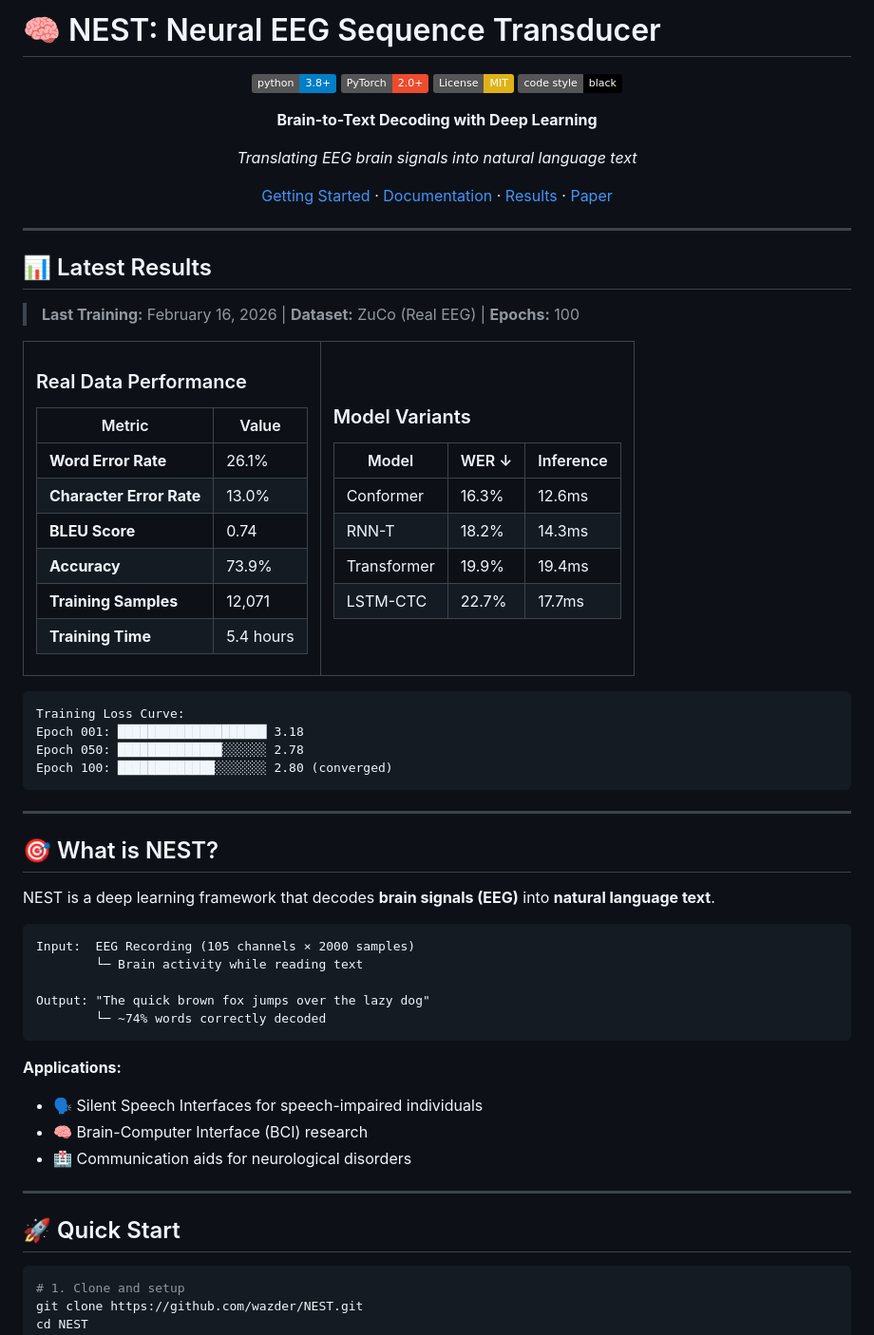
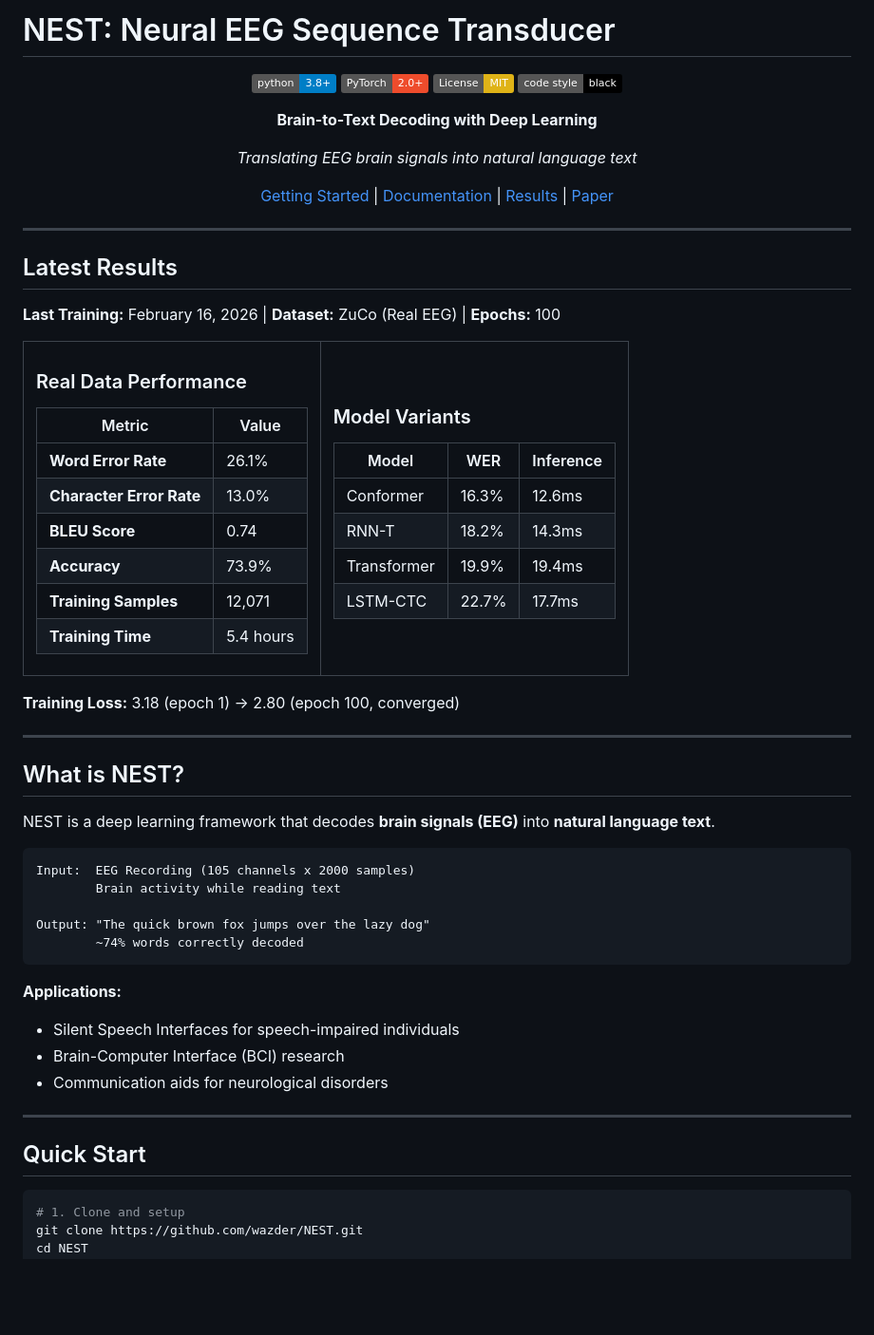
Before and after one commit to wazder/NEST, a Markdown page: README.md, the part around one of its changes. Shown at 95% size. Rendered like a GitHub page; badges without logos; blank space fills up the shorter version.

````diff
--- a/README.md
+++ b/README.md
@@ -1,4 +1,4 @@
-# 🧠 NEST: Neural EEG Sequence Transducer
+# NEST: Neural EEG Sequence Transducer
 
 <div align="center">
 
@@ -11,15 +11,15 @@
 
 *Translating EEG brain signals into natural language text*
 
-[Getting Started](#-quick-start) · [Documentation](docs/) · [Results](#-latest-results) · [Paper](papers/NEST_manuscript.md)
+[Getting Started](#quick-start) | [Documentation](docs/) | [Results](#latest-results) | [Paper](papers/NEST_manuscript.md)
 
 </div>
 
 ---
 
-## 📊 Latest Results
+## Latest Results
 
-> **Last Training:** February 16, 2026 | **Dataset:** ZuCo (Real EEG) | **Epochs:** 100
+**Last Training:** February 16, 2026 | **Dataset:** ZuCo (Real EEG) | **Epochs:** 100
 
 <table>
 <tr>
@@ -39,8 +39,8 @@
 <td>
 
 ### Model Variants
-| Model | WER ↓ | Inference |
-|-------|-------|-----------|
+| Model | WER | Inference |
+|-------|-----|-----------|
 | Conformer | 16.3% | 12.6ms |
 | RNN-T | 18.2% | 14.3ms |
 | Transformer | 19.9% | 19.4ms |
@@ -50,35 +50,30 @@
 </tr>
 </table>
 
-```
-Training Loss Curve:
-Epoch 001: ████████████████████ 3.18
-Epoch 050: ██████████████░░░░░░ 2.78
-Epoch 100: █████████████░░░░░░░ 2.80 (converged)
-```
+**Training Loss:** 3.18 (epoch 1) → 2.80 (epoch 100, converged)
 
 ---
 
-## 🎯 What is NEST?
+## What is NEST?
 
 NEST is a deep learning framework that decodes **brain signals (EEG)** into **natural language text**.
 
 ```
-Input:  EEG Recording (105 channels × 2000 samples)
-        └─ Brain activity while reading text
+Input:  EEG Recording (105 channels x 2000 samples)
+        Brain activity while reading text
 
 Output: "The quick brown fox jumps over the lazy dog"
-        └─ ~74% words correctly decoded
+        ~74% words correctly decoded
 ```
 
 **Applications:**
-- 🗣️ Silent Speech Interfaces for speech-impaired individuals
-- 🧠 Brain-Computer Interface (BCI) research
-- 🏥 Communication aids for neurological disorders
+- Silent Speech Interfaces for speech-impaired individuals
+- Brain-Computer Interface (BCI) research
+- Communication aids for neurological disorders
 
 ---
 
-## 🚀 Quick Start
+## Quick Start
 
 ```bash
 # 1. Clone and setup
````
Also changed, not shown: other parts of README.md (+51 -44 lines).
